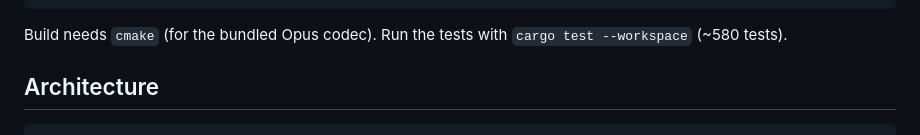
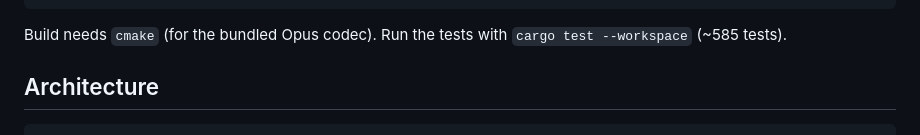
Before and after one commit to NIXFEO/NIXI.TEL, a Markdown page: README.md, the part around the change. Rendered like a GitHub page.

Commit message:
docs: test count after the review fixes
Co-Authored-By: Claude Opus 5 (1M context) <noreply@anthropic.com>

````diff
--- a/README.md
+++ b/README.md
@@ -67,7 +67,7 @@ curl -N "localhost:8080/api/v1/events?token=$TOKEN"
 ```
 
 Build needs `cmake` (for the bundled Opus codec). Run the tests with
-`cargo test --workspace` (~580 tests).
+`cargo test --workspace` (~585 tests).
 
 ## Architecture
 
````
Also changed, not shown: CLAUDE.md (+1 -1 lines).
